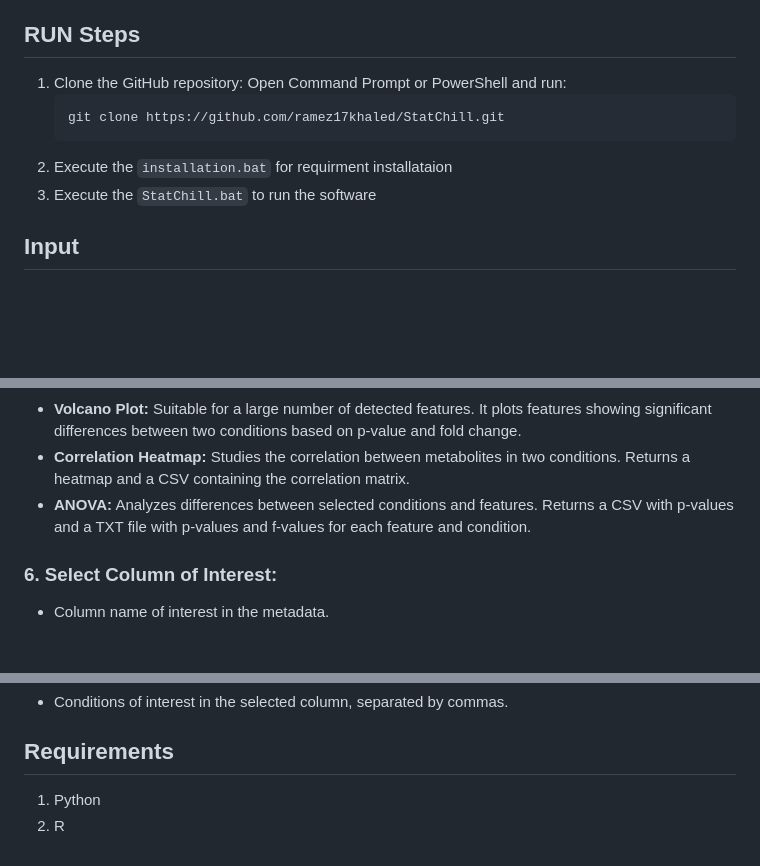
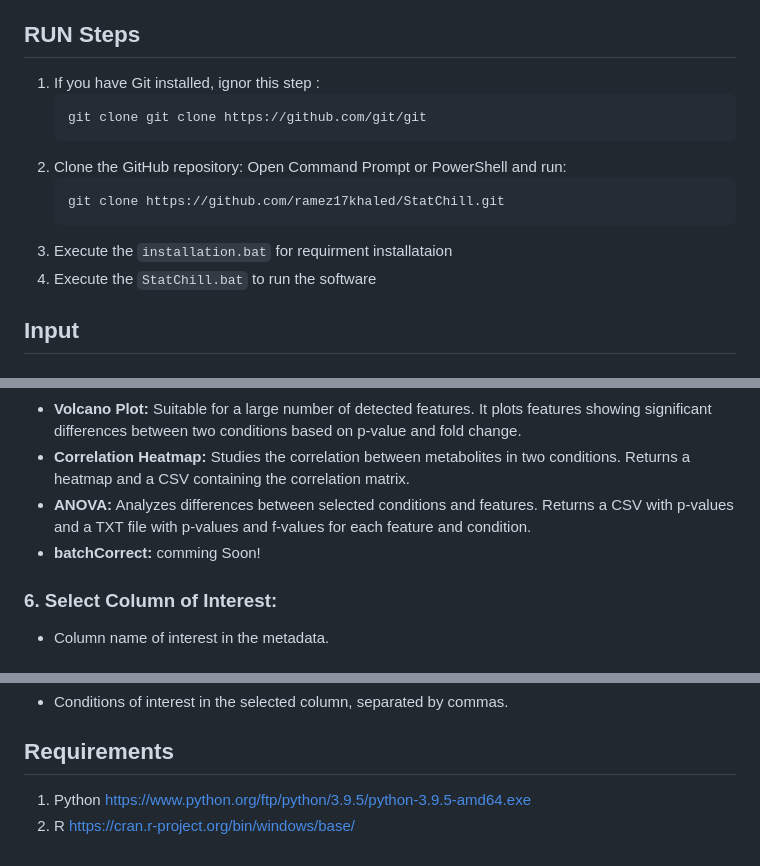
Before and after one commit to ramez17khaled/StatChill, a Markdown page: README.md, 3 parts joined by grey strips. GitHub-like rendering; blank space fills up the shorter version.

````diff
--- a/README.md
+++ b/README.md
@@ -4,13 +4,17 @@ StatChill is a simple, easy-to-use, and free statistical software for Windows. I
 
 ## RUN Steps
 
-1. Clone the GitHub repository:
+1. If you have Git installed, ignor this step :
+    ```sh
+    git clone git clone https://github.com/git/git
+    ```
+2. Clone the GitHub repository:
 Open Command Prompt or PowerShell and run:
     ```sh
     git clone https://github.com/ramez17khaled/StatChill.git
     ```
-2. Execute the `installation.bat` for requirment installataion
-3. Execute the `StatChill.bat`  to run the software
+3. Execute the `installation.bat` for requirment installataion
+4. Execute the `StatChill.bat`  to run the software
 
 ## Input
 
@@ -63,6 +67,7 @@ Select one of the following methods:
 - **Volcano Plot:** Suitable for a large number of detected features. It plots features showing significant differences between two conditions based on p-value and fold change.
 - **Correlation Heatmap:** Studies the correlation between metabolites in two conditions. Returns a heatmap and a CSV containing the correlation matrix.
 - **ANOVA:** Analyzes differences between selected conditions and features. Returns a CSV with p-values and a TXT file with p-values and f-values for each feature and condition.
+- **batchCorrect:** comming Soon!
 
 ### 6. Select Column of Interest:
 
@@ -79,4 +84,6 @@ Select one of the following methods:
 ## Requirements
 
 1. Python
+https://www.python.org/ftp/python/3.9.5/python-3.9.5-amd64.exe
 2. R
+https://cran.r-project.org/bin/windows/base/
````
